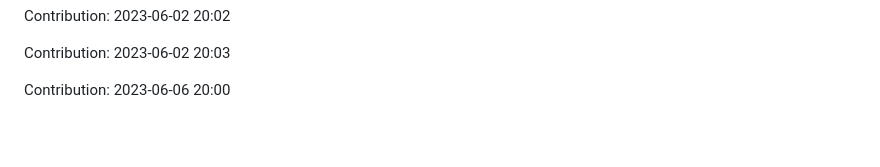
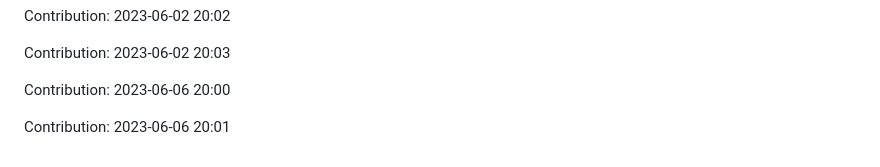
Before and after one commit to zlin1228/fair-market-value-analysis, a Markdown page: README.md, the part around the change. Rendered like a GitHub page; blank space fills up the shorter version.

Commit message:
"Contribution: 2023-06-06 20:01"

```diff
--- a/README.md
+++ b/README.md
@@ -712,3 +712,5 @@ Contribution: 2023-06-02 20:02
 Contribution: 2023-06-02 20:03
 
 Contribution: 2023-06-06 20:00
+
+Contribution: 2023-06-06 20:01
```
